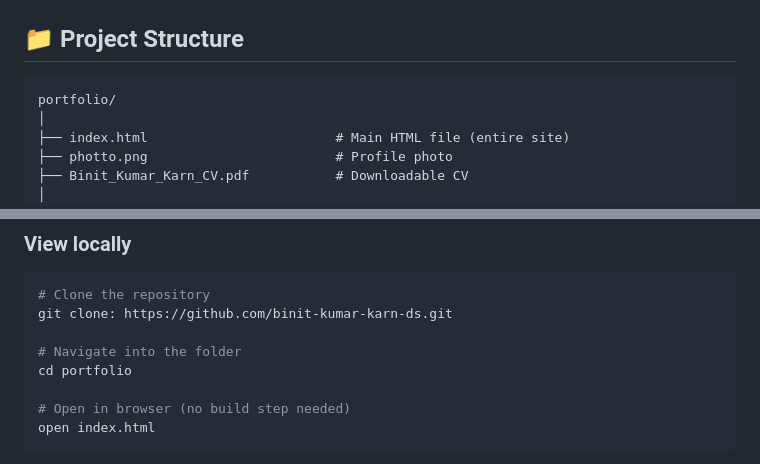
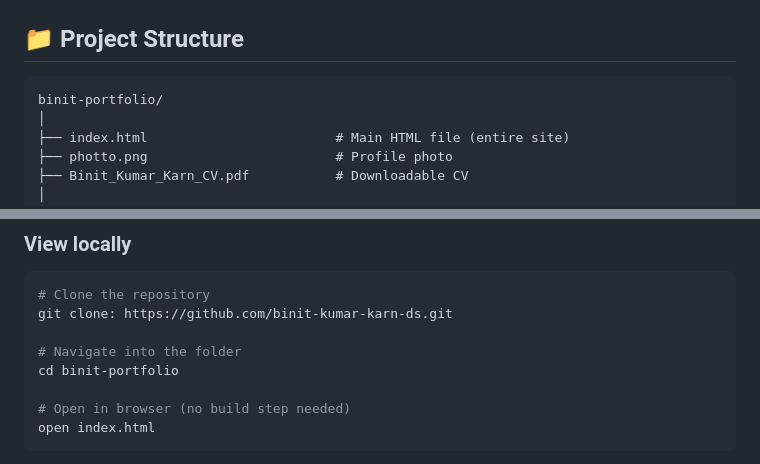
Before and after one commit to binit-kumar-karn-ds/binit-portfolio, a Markdown page: README.md, 2 parts joined by grey strips. GitHub-like rendering.

Commit message:
Fix links and update project folder name in README

````diff
--- a/README.md
+++ b/README.md
@@ -47,7 +47,7 @@ Built entirely from scratch without any CSS framework or JS library (except Emai
 ## 📁 Project Structure
 
 ```
-portfolio/
+binit-portfolio/
 │
 ├── index.html                        # Main HTML file (entire site)
 ├── photto.png                        # Profile photo
@@ -71,7 +71,7 @@ portfolio/
 git clone: https://github.com/binit-kumar-karn-ds.git
 
 # Navigate into the folder
-cd portfolio
+cd binit-portfolio
 
 # Open in browser (no build step needed)
 open index.html
````
Also changed, not shown: other parts of README.md (+2 -2 lines).
